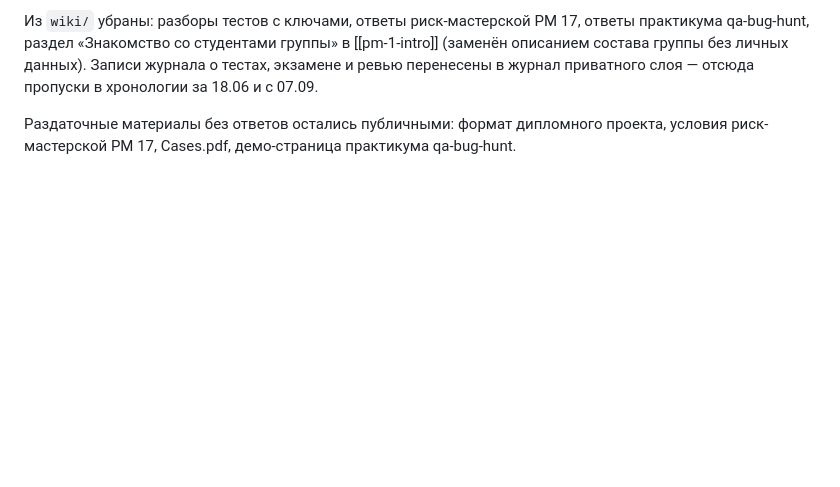
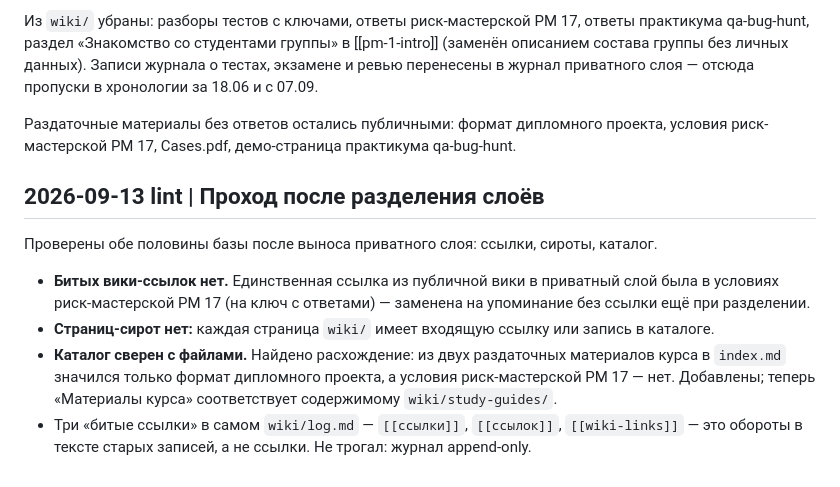
Before and after one commit to siarhei-nikanenka/PM-wiki-LLM, a Markdown page: wiki/log.md, the part around the change. Rendered like a GitHub page; blank space fills up the shorter version.

Commit message:
Lint после разделения слоёв: каталог и ссылки

```diff
--- a/wiki/log.md
+++ b/wiki/log.md
@@ -591,3 +591,17 @@ qa-bug-hunt, раздел «Знакомство со студентами гр
 
 Раздаточные материалы без ответов остались публичными: формат дипломного проекта, условия
 риск-мастерской PM 17, Cases.pdf, демо-страница практикума qa-bug-hunt.
+
+## 2026-09-13 lint | Проход после разделения слоёв
+
+Проверены обе половины базы после выноса приватного слоя: ссылки, сироты, каталог.
+
+- **Битых вики-ссылок нет.** Единственная ссылка из публичной вики в приватный слой была
+  в условиях риск-мастерской PM 17 (на ключ с ответами) — заменена на упоминание без ссылки
+  ещё при разделении.
+- **Страниц-сирот нет:** каждая страница `wiki/` имеет входящую ссылку или запись в каталоге.
+- **Каталог сверен с файлами.** Найдено расхождение: из двух раздаточных материалов курса
+  в `index.md` значился только формат дипломного проекта, а условия риск-мастерской PM 17 —
+  нет. Добавлены; теперь «Материалы курса» соответствует содержимому `wiki/study-guides/`.
+- Три «битые ссылки» в самом `wiki/log.md` — `[[ссылки]]`, `[[ссылок]]`, `[[wiki-links]]` —
+  это обороты в тексте старых записей, а не ссылки. Не трогал: журнал append-only.
```
Also changed, not shown: wiki/index.md (+1 -0 lines).
